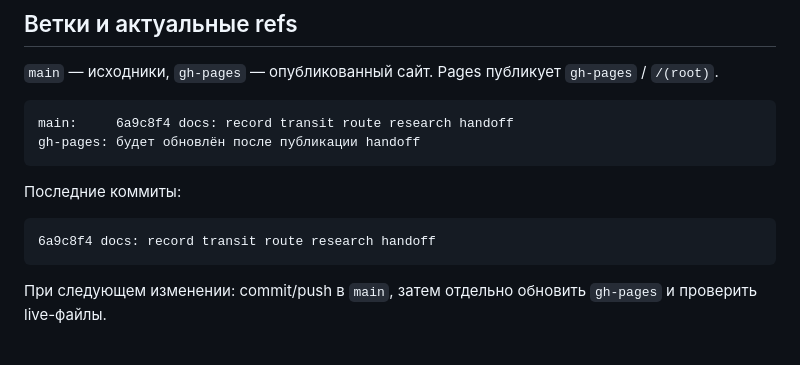
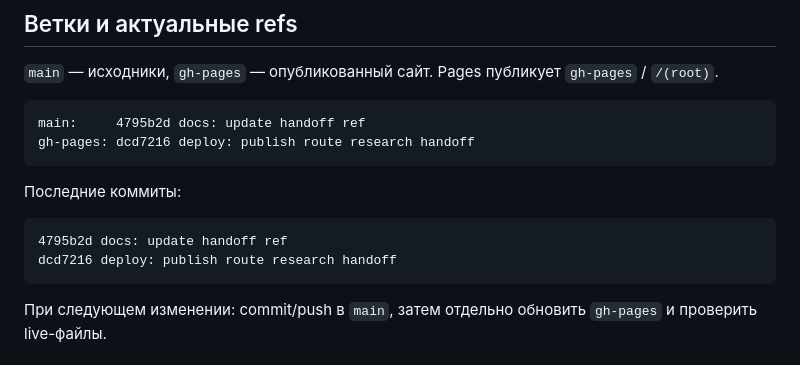
Before and after one commit to volgarevmaxim-bit/schools-map-mathex, a Markdown page: handoff.md, the part around the change. GitHub-like rendering.

Commit message:
docs: finalize route research handoff

````diff
--- a/handoff.md
+++ b/handoff.md
@@ -14,14 +14,15 @@
 `main` — исходники, `gh-pages` — опубликованный сайт. Pages публикует `gh-pages` / `/(root)`.
 
 ```text
-main:     6a9c8f4 docs: record transit route research handoff
-gh-pages: будет обновлён после публикации handoff
+main:     4795b2d docs: update handoff ref
+gh-pages: dcd7216 deploy: publish route research handoff
 ```
 
 Последние коммиты:
 
 ```text
-6a9c8f4 docs: record transit route research handoff
+4795b2d docs: update handoff ref
+dcd7216 deploy: publish route research handoff
 ```
 
 При следующем изменении: commit/push в `main`, затем отдельно обновить `gh-pages` и проверить live-файлы.
````
